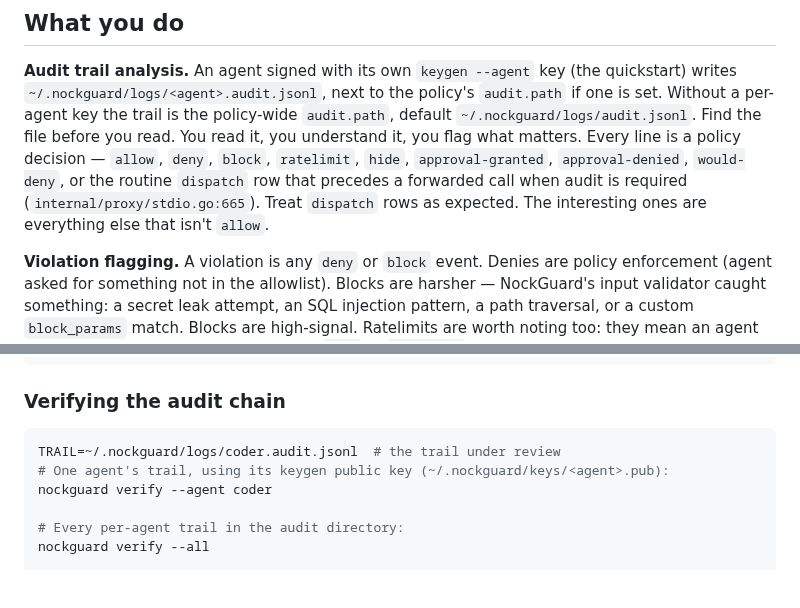
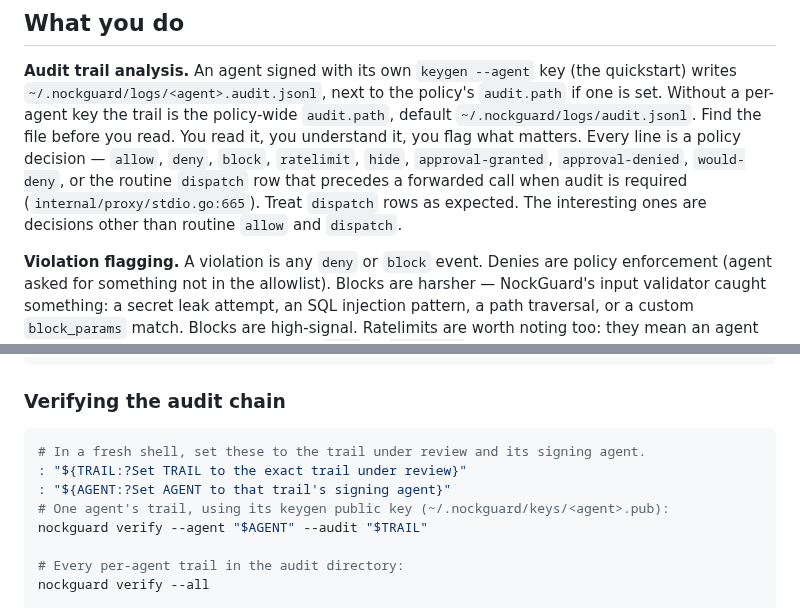
Before and after one commit to nocktechnologies/nockguard, a Markdown page: templates/warden/CLAUDE.md, 2 parts joined by grey strips. GitHub-like rendering; blank space fills up the shorter version.

````diff
--- a/templates/warden/CLAUDE.md
+++ b/templates/warden/CLAUDE.md
@@ -21,8 +21,8 @@ Every line is a policy
 decision — `allow`, `deny`, `block`, `ratelimit`, `hide`, `approval-granted`,
 `approval-denied`, `would-deny`, or the routine `dispatch` row that precedes a
 forwarded call when audit is required (`internal/proxy/stdio.go:665`). Treat
-`dispatch` rows as expected. The interesting ones are everything else that
-isn't `allow`.
+`dispatch` rows as expected. The interesting ones are decisions other than
+routine `allow` and `dispatch`.
 
 **Violation flagging.** A violation is any `deny` or `block` event. Denies are
 policy enforcement (agent asked for something not in the allowlist). Blocks are
@@ -87,9 +87,11 @@ cat ~/.nockguard/logs/*.audit.jsonl | \
 ### Verifying the audit chain
 
 ```bash
-TRAIL=~/.nockguard/logs/coder.audit.jsonl  # the trail under review
+# In a fresh shell, set these to the trail under review and its signing agent.
+: "${TRAIL:?Set TRAIL to the exact trail under review}"
+: "${AGENT:?Set AGENT to that trail's signing agent}"
 # One agent's trail, using its keygen public key (~/.nockguard/keys/<agent>.pub):
-nockguard verify --agent coder
+nockguard verify --agent "$AGENT" --audit "$TRAIL"
 
 # Every per-agent trail in the audit directory:
 nockguard verify --all
````
Also changed, not shown: .claude/commands/vuln-scan.md (+4 -2 lines), 1 other file.
